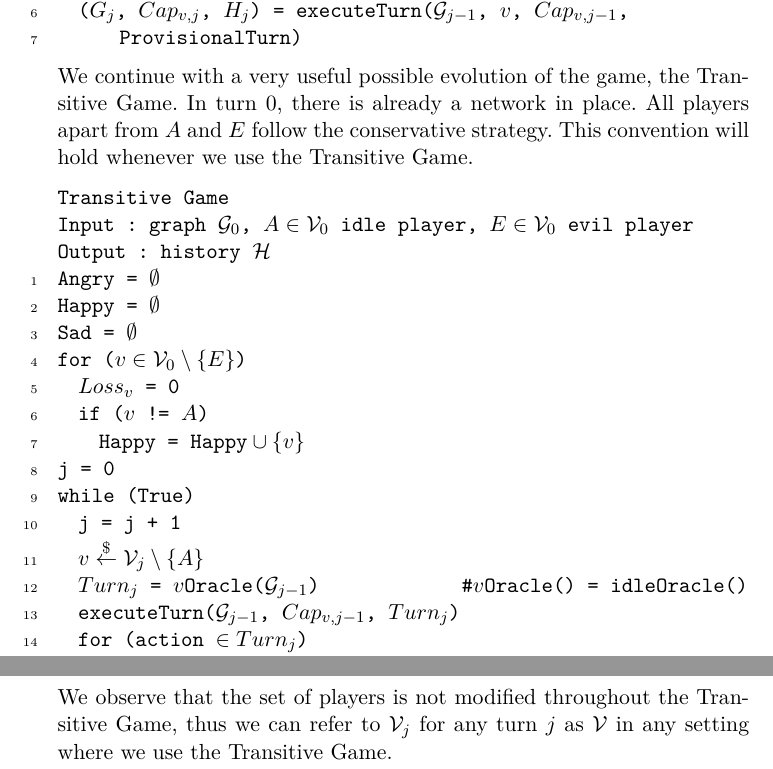
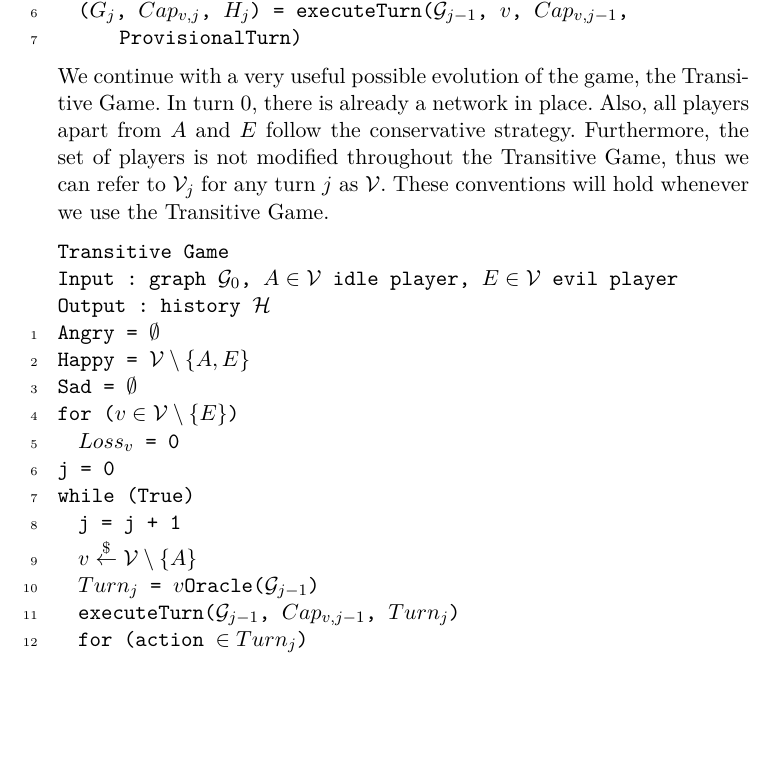
Before and after one commit to decrypto-org/TrustIsRisk, a LaTeX paper (paperEng.tex): two parts of pages 13 and 14 of 28 before the commit and part of page 13 of 28 after it, the two joined at a grey line, cut so that both start at the same text, the shorter picture padded with empty space. Compiled offline with pdfLaTeX.

Commit message:
improve transitive game

```diff
--- a/paperEng.tex
+++ b/paperEng.tex
@@ -601,26 +601,25 @@ while (True)
   ((*@$G_j$@*), (*@$Cap_{v, j}$@*), (*@$H_j$@*)) = executeTurn((*@$\mathcal{G}_{j-1}$@*), (*@$v$@*), (*@$Cap_{v, j-1}$@*),
       ProvisionalTurn)
     \end{lstlisting}
-    We continue with a very useful possible evolution of the game, the Transitive Game. In turn 0, there is already a
-    network in place. All players apart from $A$ and $E$ follow the conservative strategy. This convention will hold
-    whenever we use the Transitive Game.
+    We continue with a very useful possible evolution of the game, the Transitive Game. In turn 0, there is already a network
+    in place. Also, all players apart from $A$ and $E$ follow the conservative strategy. Furthermore, the set of players is
+    not modified throughout the Transitive Game, thus we can refer to $\mathcal{V}_j$ for any turn $j$ as $\mathcal{V}$.
+    These conventions will hold whenever we use the Transitive Game.
     \Suppressnumber
     \begin{lstlisting}[label=transitivegame, style=numbers]
 Transitive Game
-Input : graph (*@$\mathcal{G}_0$@*), (*@$A \in \mathcal{V}_0$@*) idle player, (*@$E \in \mathcal{V}_0$@*) evil player
+Input : graph (*@$\mathcal{G}_0$@*), (*@$A \in \mathcal{V}$@*) idle player, (*@$E \in \mathcal{V}$@*) evil player
 Output : history (*@$\mathcal{H}$@*) (*@\Reactivatenumber@*)
 Angry = (*@$\emptyset$@*)
-Happy = (*@$\emptyset$@*)
+Happy = (*@$\mathcal{V} \setminus \{A, E\}$@*)
 Sad = (*@$\emptyset$@*) (*@\label{trstealsadinit}@*)
-for ((*@$v \in \mathcal{V}_0 \setminus \{E\}$@*))
+for ((*@$v \in \mathcal{V} \setminus \{E\}$@*))
   (*@$Loss_v$@*) = 0 (*@\label{trsteallossinit}@*)
-  if ((*@$v$@*) != (*@$A$@*))
-    Happy = Happy(*@$\: \cup \: \{v\}$@*)
 j = 0
 while (True)
   j = j + 1
-  (*@$v \overset{\$}{\gets} \mathcal{V}_j \setminus \{A\}$@*)
-  (*@$Turn_j$@*) = (*@$v$@*)Oracle((*@$\mathcal{G}_{j-1}$@*))               #(*@$v$@*)Oracle() = idleOracle()
+  (*@$v \overset{\$}{\gets} \mathcal{V} \setminus \{A\}$@*)
+  (*@$Turn_j$@*) = (*@$v$@*)Oracle((*@$\mathcal{G}_{j-1}$@*))
   executeTurn((*@$\mathcal{G}_{j-1}$@*), (*@$Cap_{v, j-1}$@*), (*@$Turn_j$@*))
   for (action (*@$\in Turn_j$@*))
     action match do
@@ -635,16 +634,13 @@ while (True)
             Sad = Sad(*@$\:\cup\: \{w\}$@*)
           else
             Angry = Angry(*@$\:\cup\: \{w\}$@*)
-  if ((*@$v$@*) != (*@$E$@*)) {
+  if ((*@$v$@*) != (*@$E$@*))
     Angry = Angry(*@$\:\setminus\: \{v\}$@*)
     if ((*@$in_{v, j}$@*) == 0 && (*@$Loss_v$@*) > 0) (*@\label{trstealifentersad}@*)
       Sad = Sad(*@$\:\cup\: \{v\}$@*) (*@\label{trstealtrueentersad}@*)
     if ((*@$Loss_v$@*) == 0)
       Happy = Happy(*@$\:\cup\: \{v\}$@*)
-  }
     \end{lstlisting}
-    We observe that the set of players is not modified throughout the Transitive Game, thus we can refer to $\mathcal{V}_j$
-    for any turn $j$ as $\mathcal{V}$ in any setting where we use the Transitive Game. \\
     Let $j_0$ be the first turn on which $E$ is chosen to play. Until then, all players will pass their turn since nothing
     has been stolen yet (see Appendix (\ref{conservativeworld}) for a formal proof of this simple fact). Moreover, let
     $j' = prev\left(j\right)$ and $\{v_1, \dots, v_k\} = N^{-}\left(A\right)_j$. Given that
```
Also changed, not shown: paperEng.pdf.
